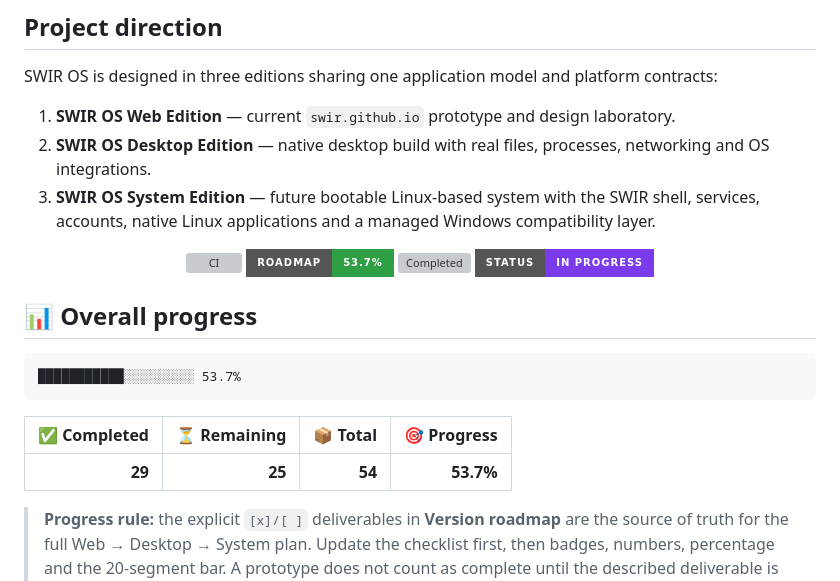
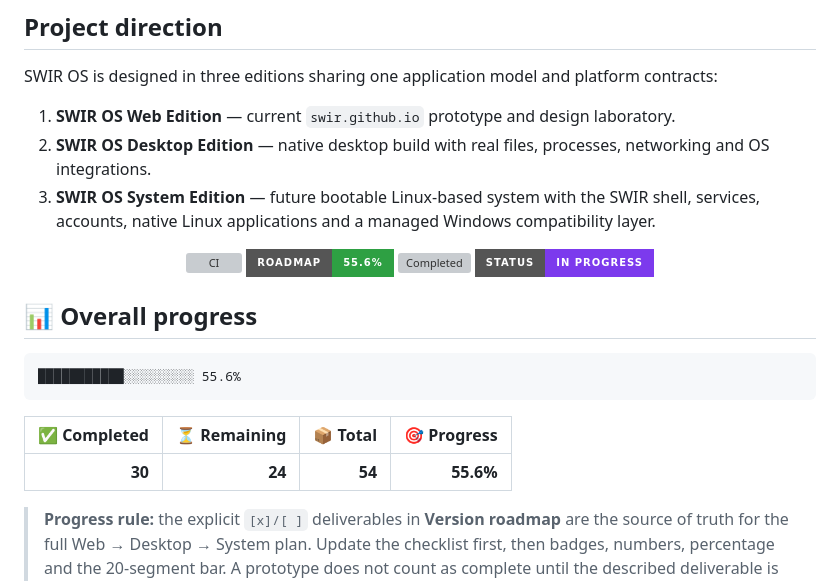
Before and after one commit to Swir/swir.github.io, a Markdown page: SWIR-OS-ARCHITECTURE.md, the part around one of its changes. GitHub-like rendering; badges without logos; grey boxes are pictures that could not be loaded.

Commit message:
Close native clipboard and tray roadmap milestone

````diff
--- a/SWIR-OS-ARCHITECTURE.md
+++ b/SWIR-OS-ARCHITECTURE.md
@@ -12,20 +12,20 @@ SWIR OS is designed in three editions sharing one application model and platform
 <!-- ROADMAP-PROGRESS:START -->
 <p align="center">
   <a href="https://github.com/Swir/swir.github.io/actions/workflows/system-contracts.yml"><img alt="CI" src="https://github.com/Swir/swir.github.io/actions/workflows/system-contracts.yml/badge.svg"></a>
-  <img alt="Roadmap progress" src="https://img.shields.io/badge/ROADMAP-53.7%25-2ea043?style=for-the-badge">
-  <img alt="Completed" src="https://img.shields.io/badge/DONE-29%2F54-1f6feb?style=for-the-badge">
+  <img alt="Roadmap progress" src="https://img.shields.io/badge/ROADMAP-55.6%25-2ea043?style=for-the-badge">
+  <img alt="Completed" src="https://img.shields.io/badge/DONE-30%2F54-1f6feb?style=for-the-badge">
   <img alt="Status" src="https://img.shields.io/badge/STATUS-IN%20PROGRESS-7c3aed?style=for-the-badge">
 </p>
 
 ## 📊 Overall progress
 
 ```text
-███████████░░░░░░░░░ 53.7%
+███████████░░░░░░░░░ 55.6%
 ```
 
 | ✅ Completed | ⏳ Remaining | 📦 Total | 🎯 Progress |
 |---:|---:|---:|---:|
-| **29** | **25** | **54** | **53.7%** |
+| **30** | **24** | **54** | **55.6%** |
 
 > **Progress rule:** the explicit `[x]/[ ]` deliverables in **Version roadmap** are the source of truth for the full Web → Desktop → System plan. Update the checklist first, then badges, numbers, percentage and the 20-segment bar. A prototype does not count as complete until the described deliverable is actually implemented and verified.
 <!-- ROADMAP-PROGRESS:END -->
````
Also changed, not shown: other parts of SWIR-OS-ARCHITECTURE.md (+1 -1 lines).
